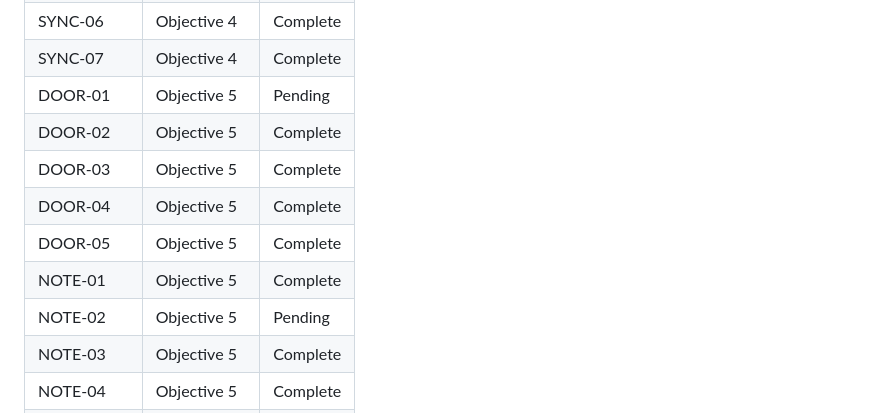
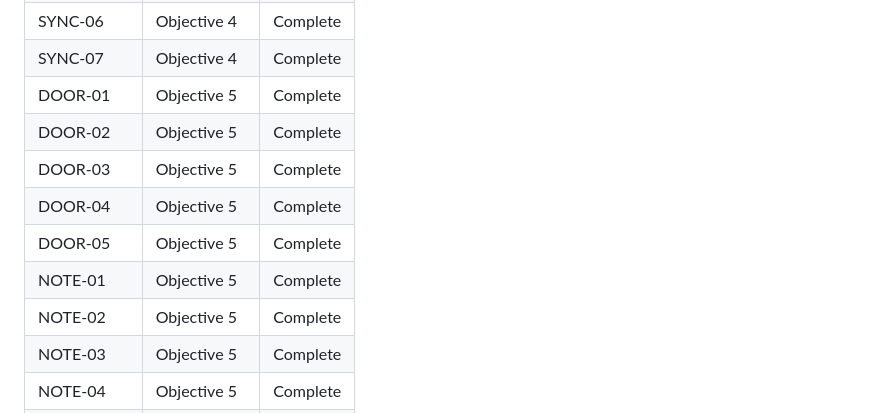
Before and after one commit to AO-Cyber-Systems/navigators, a Markdown page: .planning/REQUIREMENTS.md, the part around one of its changes. Drawn GitHub-style.

```diff
--- a/.planning/REQUIREMENTS.md
+++ b/.planning/REQUIREMENTS.md
@@ -196,13 +196,13 @@ Deferred to future release. Tracked but not in current roadmap.
 | SYNC-05 | Objective 4 | Complete |
 | SYNC-06 | Objective 4 | Complete |
 | SYNC-07 | Objective 4 | Complete |
-| DOOR-01 | Objective 5 | Pending |
+| DOOR-01 | Objective 5 | Complete |
 | DOOR-02 | Objective 5 | Complete |
 | DOOR-03 | Objective 5 | Complete |
 | DOOR-04 | Objective 5 | Complete |
 | DOOR-05 | Objective 5 | Complete |
 | NOTE-01 | Objective 5 | Complete |
-| NOTE-02 | Objective 5 | Pending |
+| NOTE-02 | Objective 5 | Complete |
 | NOTE-03 | Objective 5 | Complete |
 | NOTE-04 | Objective 5 | Complete |
 | SMS-01 | Objective 6 | Pending |
```
Also changed, not shown: other parts of .planning/REQUIREMENTS.md (+2 -2 lines), .planning/STATE.md (+5 -1 lines), 1 other file.
